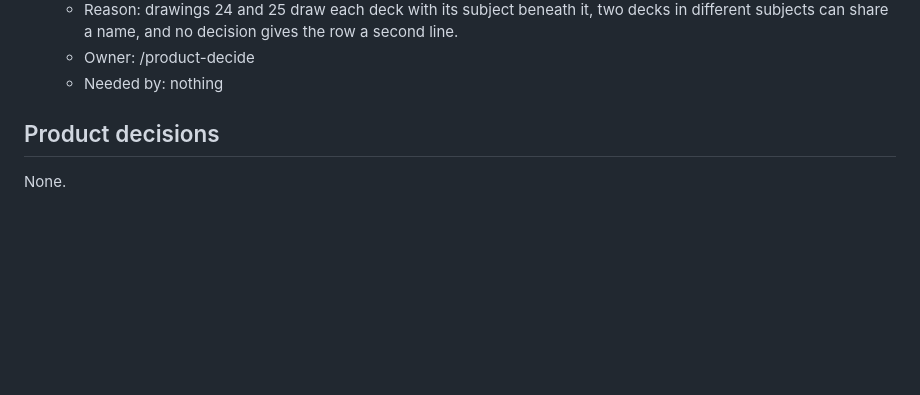
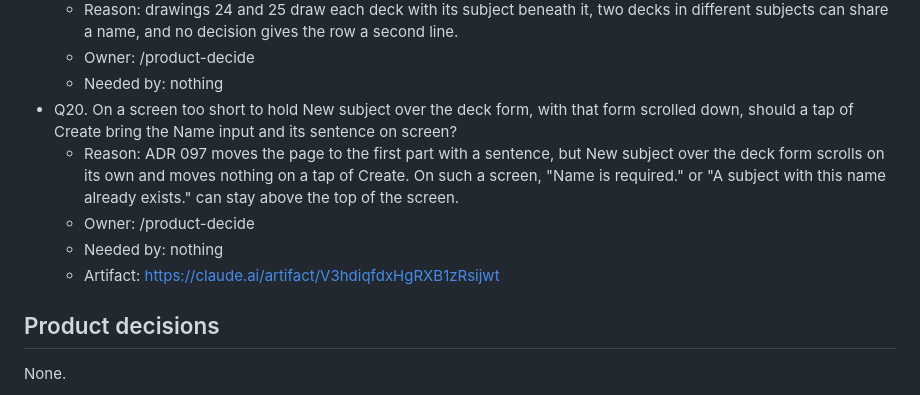
Before and after one commit to lushihui51/Flashy, a Markdown page: docs/roundtable-dockets/004-2026-10-28.md, the part around the change. GitHub-like rendering; blank space fills up the shorter version.

Commit message:
docs: docket 004 asks whether a tap of Create brings New subject's Name input and sentence on screen over the deck form on a short screen
Co-Authored-By: Claude Opus 5.5 <noreply@anthropic.com>

```diff
--- a/docs/roundtable-dockets/004-2026-10-28.md
+++ b/docs/roundtable-dockets/004-2026-10-28.md
@@ -28,6 +28,11 @@ Canvas: https://claude.ai/artifact/TKWvF6VkNSjH3PXPuHtWGj
   - Reason: drawings 24 and 25 draw each deck with its subject beneath it, two decks in different subjects can share a name, and no decision gives the row a second line.
   - Owner: /product-decide
   - Needed by: nothing
+- Q20. On a screen too short to hold New subject over the deck form, with that form scrolled down, should a tap of Create bring the Name input and its sentence on screen?
+  - Reason: ADR 097 moves the page to the first part with a sentence, but New subject over the deck form scrolls on its own and moves nothing on a tap of Create. On such a screen, "Name is required." or "A subject with this name already exists." can stay above the top of the screen.
+  - Owner: /product-decide
+  - Needed by: nothing
+  - Artifact: https://claude.ai/artifact/V3hdiqfdxHgRXB1zRsijwt
 
 ## Product decisions
 
```
